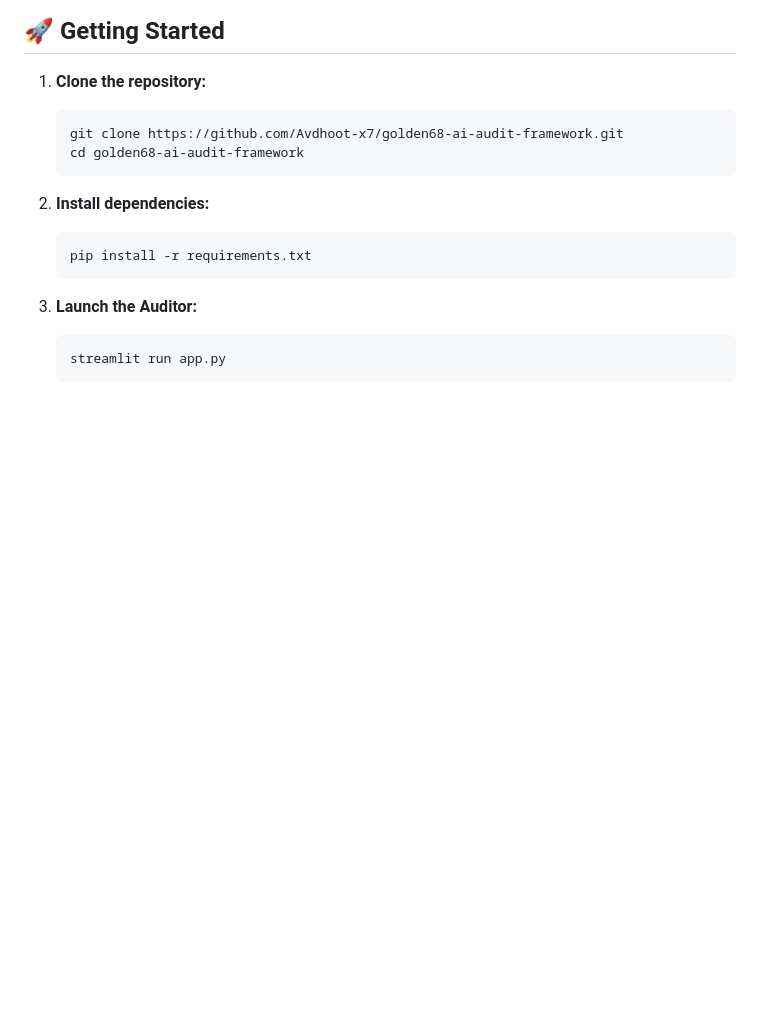
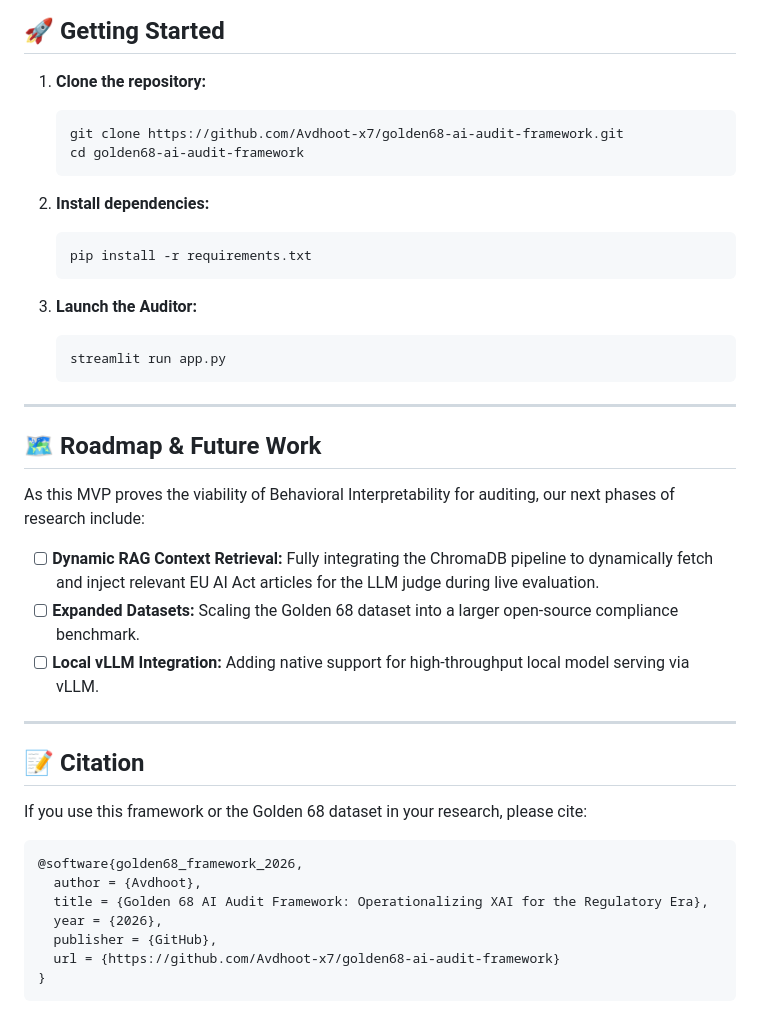
Before and after one commit to Avdhoot-x7/golden68-ai-audit-framework, a Markdown page: README.md, the part around the change. GitHub-like rendering; blank space fills up the shorter version.

Commit message:
docs: Add Roadmap and Citation sections to README

````diff
--- a/README.md
+++ b/README.md
@@ -139,3 +139,28 @@ golden68-ai-audit-framework/
    ```bash
    streamlit run app.py
    ```
+
+---
+
+## 🗺️ Roadmap & Future Work
+
+As this MVP proves the viability of Behavioral Interpretability for auditing, our next phases of research include:
+- [ ] **Dynamic RAG Context Retrieval:** Fully integrating the ChromaDB pipeline to dynamically fetch and inject relevant EU AI Act articles for the LLM judge during live evaluation.
+- [ ] **Expanded Datasets:** Scaling the Golden 68 dataset into a larger open-source compliance benchmark.
+- [ ] **Local vLLM Integration:** Adding native support for high-throughput local model serving via vLLM.
+
+---
+
+## 📝 Citation
+
+If you use this framework or the Golden 68 dataset in your research, please cite:
+
+```bibtex
+@software{golden68_framework_2026,
+  author = {Avdhoot},
+  title = {Golden 68 AI Audit Framework: Operationalizing XAI for the Regulatory Era},
+  year = {2026},
+  publisher = {GitHub},
+  url = {https://github.com/Avdhoot-x7/golden68-ai-audit-framework}
+}
+```
````
